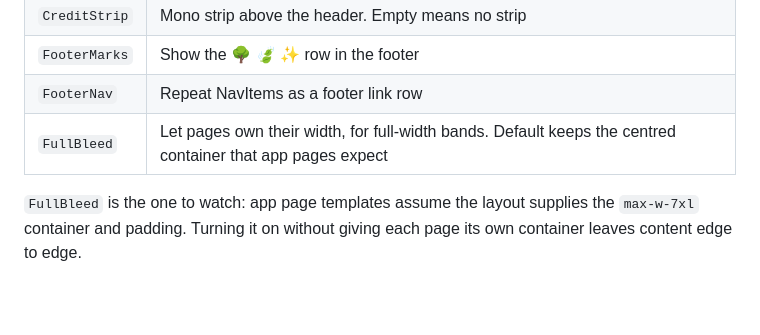
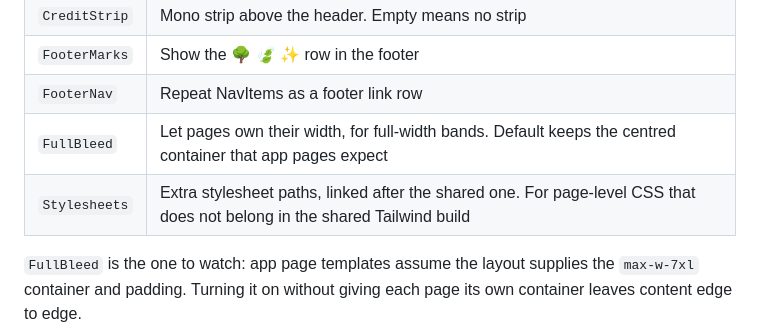
Before and after one commit to nimsforest/nimsforestwebcomponents, a Markdown page: docs/runbooks/brand-and-css.md, the part around the change. Drawn GitHub-style; blank space fills up the shorter version.

Commit message:
docs: record AppConfig.Stylesheets in the brand runbook

```diff
--- a/docs/runbooks/brand-and-css.md
+++ b/docs/runbooks/brand-and-css.md
@@ -69,6 +69,7 @@ the layout. Its artwork derives from Noto Emoji: keep
 | `FooterMarks` | Show the 🌳 🍃 ✨ row in the footer |
 | `FooterNav` | Repeat NavItems as a footer link row |
 | `FullBleed` | Let pages own their width, for full-width bands. Default keeps the centred container that app pages expect |
+| `Stylesheets` | Extra stylesheet paths, linked after the shared one. For page-level CSS that does not belong in the shared Tailwind build |
 
 `FullBleed` is the one to watch: app page templates assume the layout supplies
 the `max-w-7xl` container and padding. Turning it on without giving each page
```
